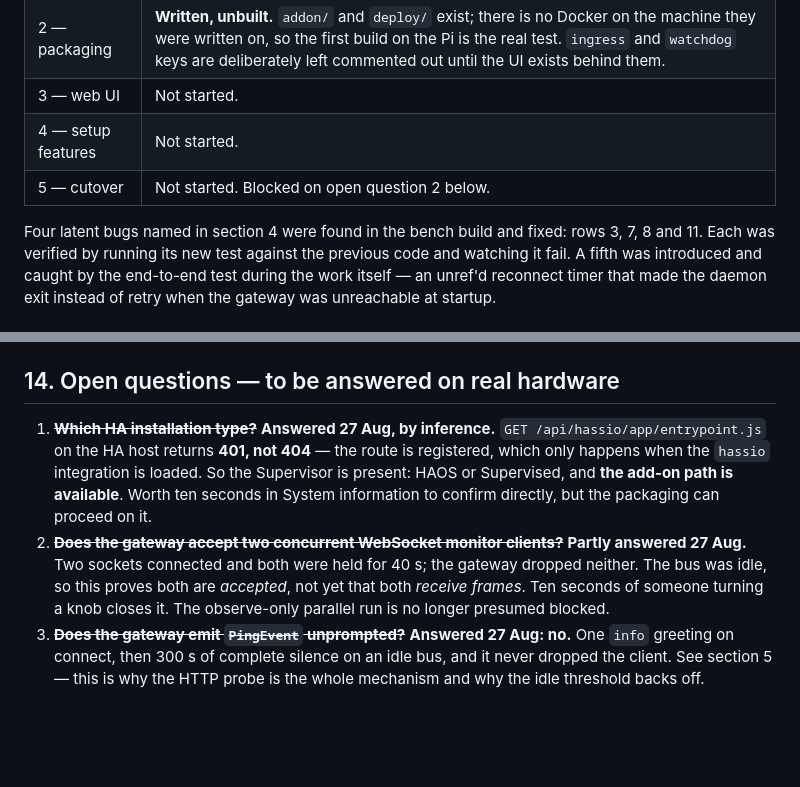
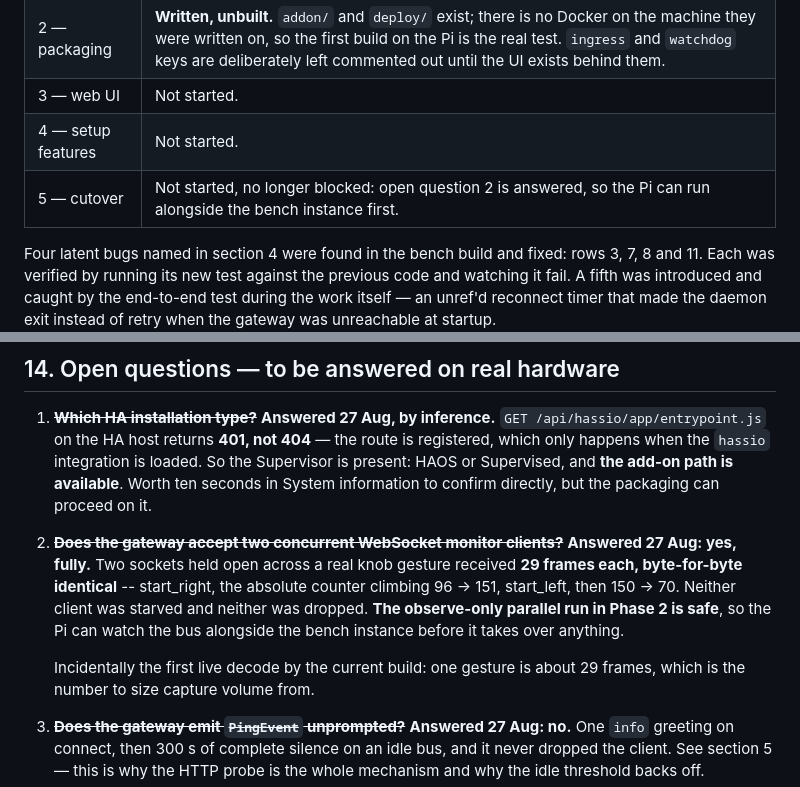
Before and after one commit to zdevaty/gira-dali-lunatone-has-connector, a Markdown page: docs/DESIGN.md, 2 parts joined by grey strips. Rendered like a GitHub page; blank space fills up the shorter version.

Commit message:
Confirm two concurrent monitor clients each receive the full bus stream
Design open question 2, the one that could have invalidated the rollout plan.
Two WebSocket clients held open across a real knob gesture received 29 frames
each, byte-for-byte identical: start_right, the absolute counter climbing
96 -> 151, start_left, then 150 -> 70. Neither was starved, neither dropped.

So the Pi can watch the bus alongside the bench instance, and Phase 2 can go in
observe-only with the bench build still working the lights. Phase 5 is no longer
blocked.

Also the first live decode by the current build after all this week's changes,
and a number worth having for capture sizing: one gesture is about 29 frames.

Gateway came back clean from the power cut -- startupMode normal, no errors.

Co-Authored-By: Claude Opus 5 <noreply@anthropic.com>

```diff
--- a/docs/DESIGN.md
+++ b/docs/DESIGN.md
@@ -13,7 +13,7 @@ started from.
 | 2 — packaging | **Written, unbuilt.** `addon/` and `deploy/` exist; there is no Docker on the machine they were written on, so the first build on the Pi is the real test. `ingress` and `watchdog` keys are deliberately left commented out until the UI exists behind them. |
 | 3 — web UI | Not started. |
 | 4 — setup features | Not started. |
-| 5 — cutover | Not started. Blocked on open question 2 below. |
+| 5 — cutover | Not started, no longer blocked: open question 2 is answered, so the Pi can run alongside the bench instance first. |
 
 Four latent bugs named in section 4 were found in the bench build and fixed:
 rows 3, 7, 8 and 11. Each was verified by running its new test against the
@@ -598,10 +598,15 @@ would otherwise be diagnosed as haunted hardware.
    path is available**. Worth ten seconds in System information to confirm
    directly, but the packaging can proceed on it.
 2. ~~**Does the gateway accept two concurrent WebSocket monitor clients?**~~
-   **Partly answered 27 Aug.** Two sockets connected and both were held for 40 s;
-   the gateway dropped neither. The bus was idle, so this proves both are
-   *accepted*, not yet that both *receive frames*. Ten seconds of someone turning
-   a knob closes it. The observe-only parallel run is no longer presumed blocked.
+   **Answered 27 Aug: yes, fully.** Two sockets held open across a real knob
+   gesture received **29 frames each, byte-for-byte identical** -- start_right,
+   the absolute counter climbing 96 -> 151, start_left, then 150 -> 70. Neither
+   client was starved and neither was dropped. **The observe-only parallel run in
+   Phase 2 is safe**, so the Pi can watch the bus alongside the bench instance
+   before it takes over anything.
+
+   Incidentally the first live decode by the current build: one gesture is about
+   29 frames, which is the number to size capture volume from.
 3. ~~**Does the gateway emit `PingEvent` unprompted?**~~ **Answered 27 Aug: no.**
    One `info` greeting on connect, then 300 s of complete silence on an idle bus,
    and it never dropped the client. See section 5 — this is why the HTTP probe is
```
